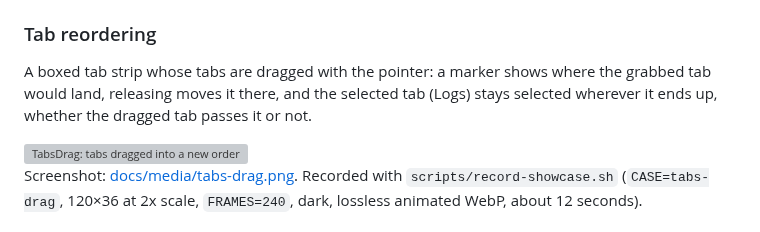
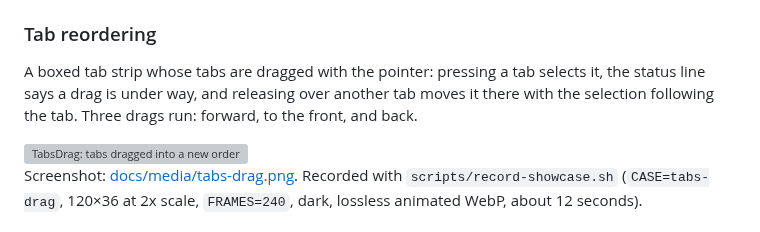
Before and after one commit to moonbase2090/lunatui, a Markdown page: README.md, the part around the change. Rendered like a GitHub page; grey boxes are pictures that could not be loaded.

```diff
--- a/README.md
+++ b/README.md
@@ -83,7 +83,7 @@ Screenshot: [docs/media/toast.png](docs/media/toast.png). Recorded with `scripts
 
 ### Tab reordering
 
-A boxed tab strip whose tabs are dragged with the pointer: a marker shows where the grabbed tab would land, releasing moves it there, and the selected tab (Logs) stays selected wherever it ends up, whether the dragged tab passes it or not.
+A boxed tab strip whose tabs are dragged with the pointer: pressing a tab selects it, the status line says a drag is under way, and releasing over another tab moves it there with the selection following the tab. Three drags run: forward, to the front, and back.
 
 <img src="docs/media/tabs-drag.webp" alt="TabsDrag: tabs dragged into a new order while the selected tab stays selected, in the dark theme" width="1028">
 
```
Also changed, not shown: docs/media/tabs-drag.png, 2 other files.
